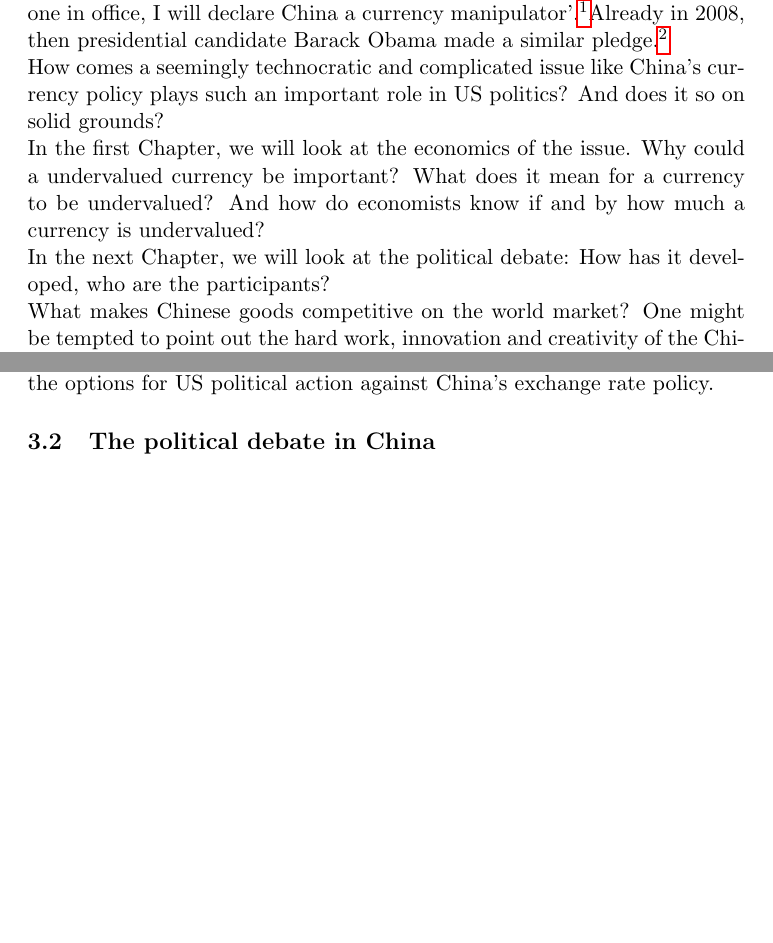
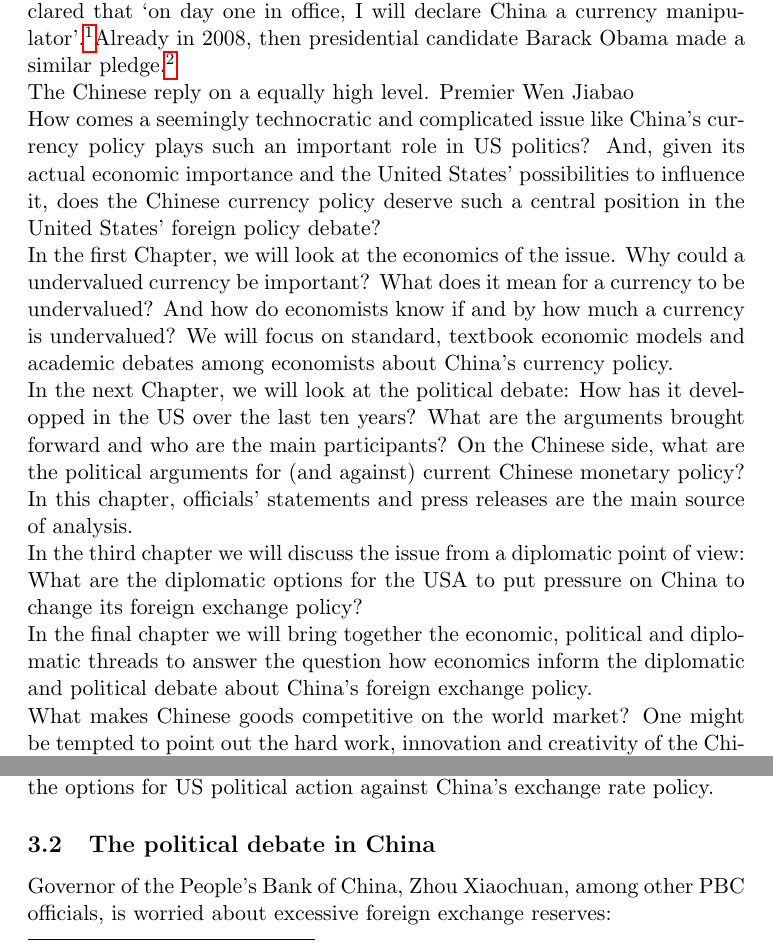
Before and after one commit to arnfred/Yuan-Appreciation, a LaTeX document (yuan.tex, which reads introduction.tex, politics.tex): two parts of pages 3 and 15 of 23, joined at a grey line, cut so that both start at the same text, the shorter picture padded with empty space. Compiled offline with pdfLaTeX.

Commit message:
completed introduction
of course it is a preliminary version.

```diff
--- a/introduction.tex
+++ b/introduction.tex
@@ -1,15 +1,21 @@
 \section{Introduction}
 
-In the presidential election 2012 the Republican candidate Mitt Romney made a tough stance against the currency policy of the People's Bank of China: In the presidential debate of October 23, he declared that `on day one in office, I will declare China a currency manipulator'.\footnote{http://www.guardian.co.uk/world/video/2012/oct/23/debate-obama-romney-china-video}%TODO: check the exact wording.
+In the presidential election 2012 the Republican candidate Mitt Romney made a tough stance against the currency policy of the People's Bank of China: In the presidential debate on foreign policy of October 23, he declared that `on day one in office, I will declare China a currency manipulator'.\footnote{http://www.guardian.co.uk/world/video/2012/oct/23/debate-obama-romney-china-video}%TODO: check the exact wording.
 Already in 2008, then presidential candidate Barack Obama made a similar pledge.\footnote{\cite{Obama2008}}
 
-How comes a seemingly technocratic and complicated issue like China's currency policy plays such an important role in US politics? And does it so on solid grounds?
+The Chinese reply on a equally high level. Premier Wen Jiabao
 
-In the first Chapter, we will look at the economics of the issue. Why could a undervalued currency be important? What does it mean for a currency to be undervalued? And how do economists know if and by how much a currency is undervalued?
+How comes a seemingly technocratic and complicated issue like China's currency policy plays such an important role in US politics? And, given its actual economic importance and the United States' possibilities to influence it, does the Chinese currency policy deserve such a central position in the United States' foreign policy debate? %and something about China?
 
-In the next Chapter, we will look at the political debate: How has it developed, who are the participants?
+In the first Chapter, we will look at the economics of the issue. Why could a undervalued currency be important? What does it mean for a currency to be undervalued? And how do economists know if and by how much a currency is undervalued? We will focus on standard, textbook economic models and academic debates among economists about China's currency policy.
 
-%fmolo: Maybe there should be a section "diplomacy"? T
+In the next Chapter, we will look at the political debate: How has it developped in the US over the last ten years? What are the arguments brought forward and who are the main participants? On the Chinese side, what are the political arguments for (and against) current Chinese monetary policy? In this chapter, officials' statements and press releases are the main source of analysis. %TODO: It would be nice to find more press material.
+
+%fmolo: Maybe there should be a section "diplomacy"?
+In the third chapter we will discuss the issue from a diplomatic point of view: What are the diplomatic options for the USA to put pressure on China to change its foreign exchange policy? %and something about China?
+
+In the final chapter we will bring together the economic, political and diplomatic threads to answer the question how economics inform the diplomatic and political debate about China's foreign exchange policy.
+
 
 
 %fmolo: possibly move part of the following paragraphs in the economics section.
--- a/politics.tex
+++ b/politics.tex
@@ -70,6 +70,8 @@ manufacturing industry. Seemingly, after being joined by monetary policy officia
 The debate in the US reached a climax in 2009 up to the spring of 2010. The Obama administration, as well as policy experts worldwide were discussing the options for US political action against China's exchange rate policy.
 
 \subsection{The political debate in China}%fmolo: where does that section fit in? Do we have enough content and what (besides Evenett) are our sources?
+
+Governor of the People's Bank of China, Zhou Xiaochuan, among other PBC officials, is worried about excessive foreign exchange reserves: %http://www.wantchinatimes.com/news-subclass-cnt.aspx?cid=1102&MainCatID=&id=20110424000093
 
 \subsection{Political options of the US}
 
```
Also changed, not shown: yuan.pdf, introduction.tex (2 more changed lines).
